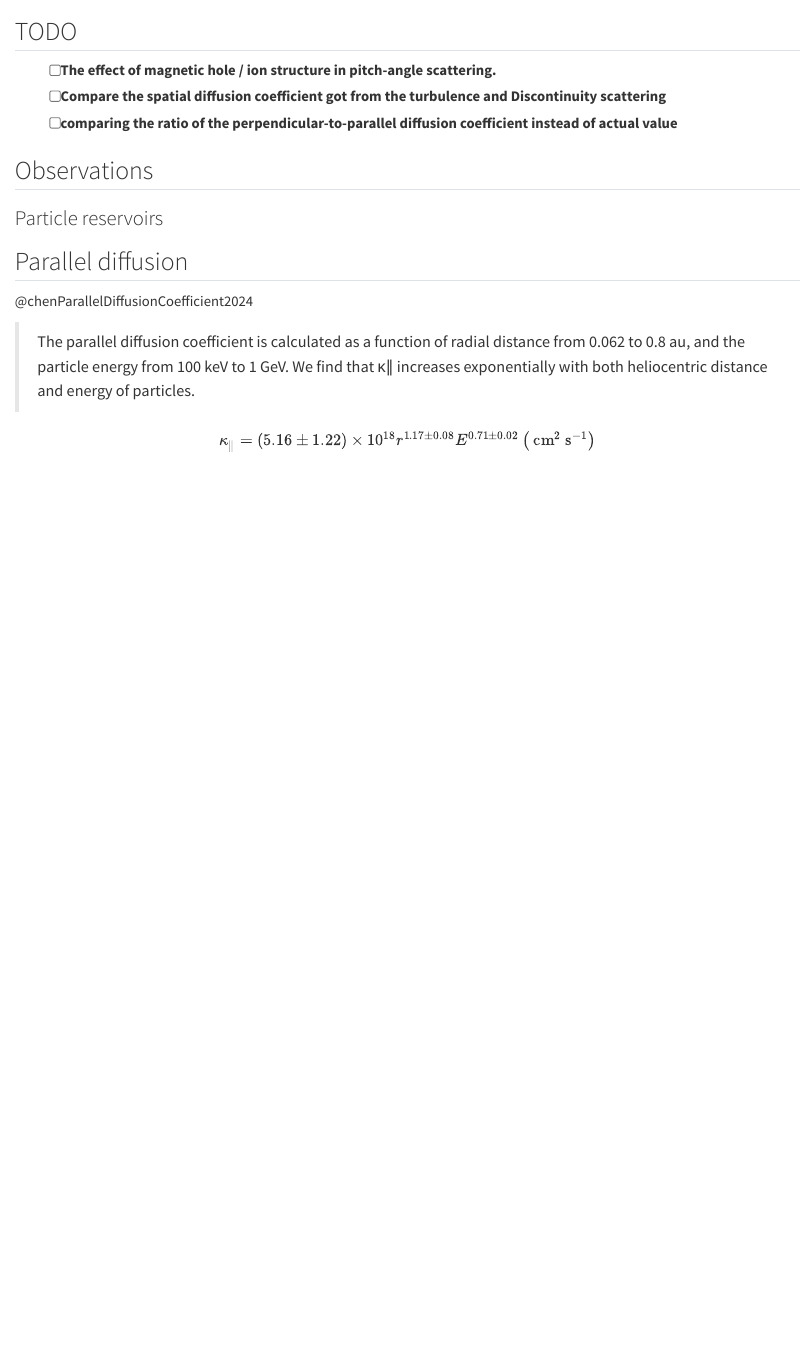
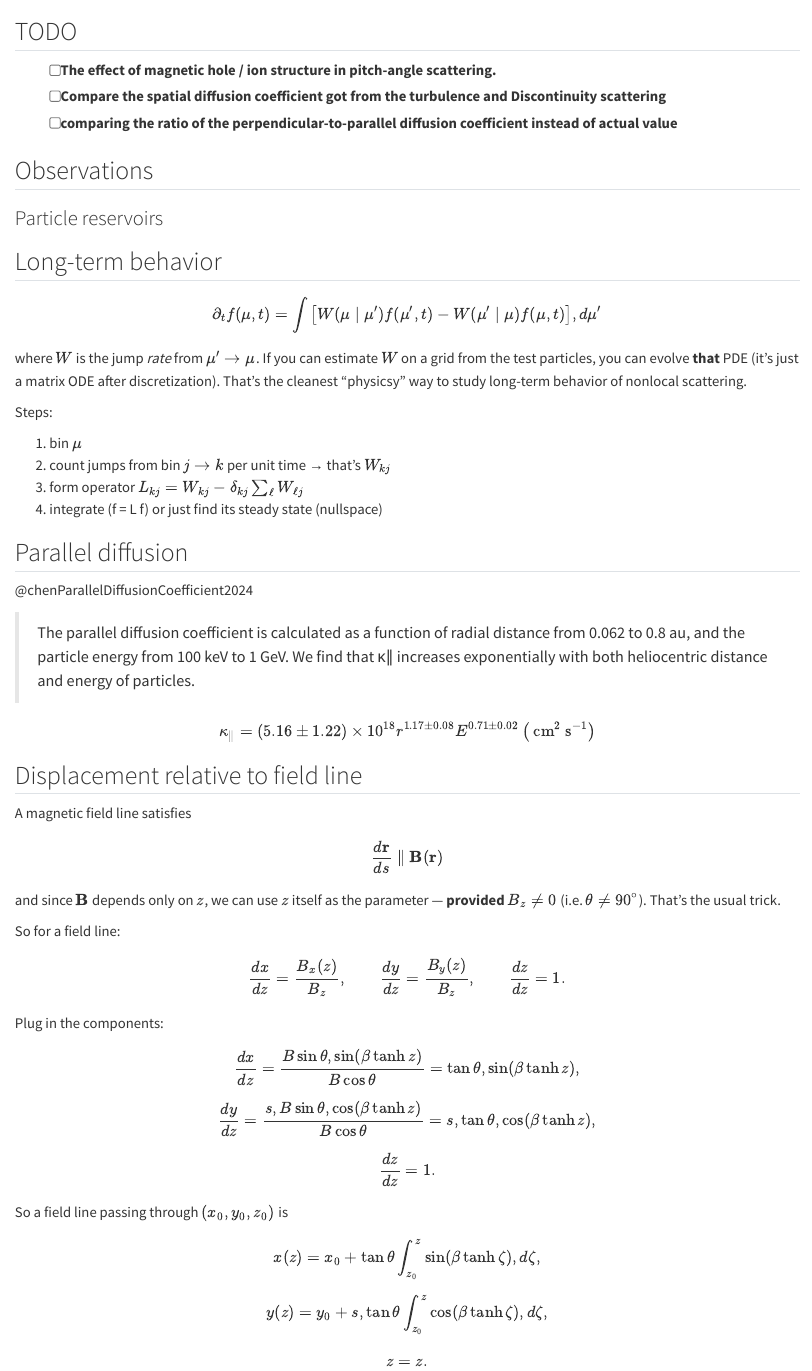
Before and after one commit to Beforerr/energetic_particles, a Quarto document (notes.qmd): the page in a window 1100 px wide, from its top. Rendered offline with R 4.5, knitr and Pandoc in place of Quarto, with nearby package versions.

Commit message:
docs: update proj info

```diff
--- a/notes.qmd
+++ b/notes.qmd
@@ -9,6 +9,21 @@
 ### Particle reservoirs
 
 
+## Long-term behavior
+
+$$
+\partial_t f(μ, t) = \int \big[ W(μ \mid μ') f(μ',t) - W(μ' \mid μ) f(μ, t) \big] , dμ'
+$$
+
+where $W$ is the jump *rate* from $μ' \to μ$. If you can estimate $W$ on a grid from the test particles, you can evolve **that** PDE (it’s just a matrix ODE after discretization). That’s the cleanest “physicsy” way to study long-term behavior of nonlocal scattering.
+
+Steps:
+
+1. bin $μ$
+2. count jumps from bin $j \to k$ per unit time → that’s $W_{kj}$
+3. form operator $L_{kj} = W_{kj} - \delta_{kj} \sum_\ell W_{\ell j}$
+4. integrate (\dot f = L f) or just find its steady state (nullspace)
+
 ## Parallel diffusion
 
 @chenParallelDiffusionCoefficient2024
@@ -18,3 +33,46 @@
 $$
 κ_{\|}=(5.16 \pm 1.22) \times 10^{18} r^{1.17 \pm 0.08} E^{0.71 \pm 0.02}\left(\mathrm{~cm}^2 \mathrm{~s}^{-1}\right)
 $$
+
+## Displacement relative to field line
+
+A magnetic field line satisfies
+$$
+\frac{d\mathbf r}{ds} \parallel \mathbf B(\mathbf r)
+$$
+
+and since $\mathbf B$ depends only on $z$, we can use $z$ itself as the parameter — **provided $B_z \neq 0$** (i.e. $\theta \neq 90^\circ$). That’s the usual trick.
+
+So for a field line:
+$$
+\frac{dx}{dz} = \frac{B_x(z)}{B_z}, \qquad
+\frac{dy}{dz} = \frac{B_y(z)}{B_z}, \qquad
+\frac{dz}{dz} = 1.
+$$
+
+Plug in the components:
+
+$$
+\frac{dx}{dz} = \frac{B \sin\theta , \sin(\beta \tanh z)}{B \cos\theta}
+= \tan\theta , \sin(\beta \tanh z),
+$$
+
+$$
+\frac{dy}{dz} = \frac{s, B \sin\theta , \cos(\beta \tanh z)}{B \cos\theta}
+= s , \tan\theta , \cos(\beta \tanh z),
+$$
+
+$$
+\frac{dz}{dz} = 1.
+$$
+
+So a field line passing through $(x_0, y_0, z_0)$ is
+$$
+x(z) = x_0 + \tan\theta \int_{z_0}^{z} \sin(\beta \tanh \zeta), d\zeta,
+$$
+$$
+y(z) = y_0 + s , \tan\theta \int_{z_0}^{z} \cos(\beta \tanh \zeta), d\zeta,
+$$
+$$
+z = z.
+$$
```
Also changed, not shown: index.qmd (+46 -42 lines), notebooks/00_analysis.qmd (+1 -2 lines), README.md (added).
